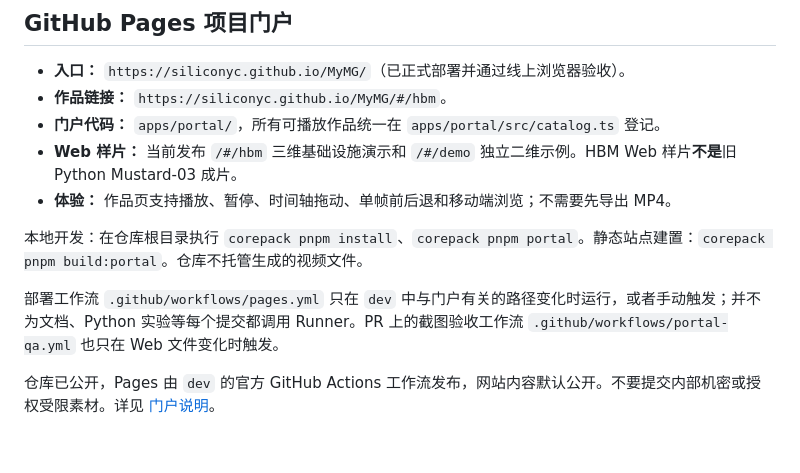
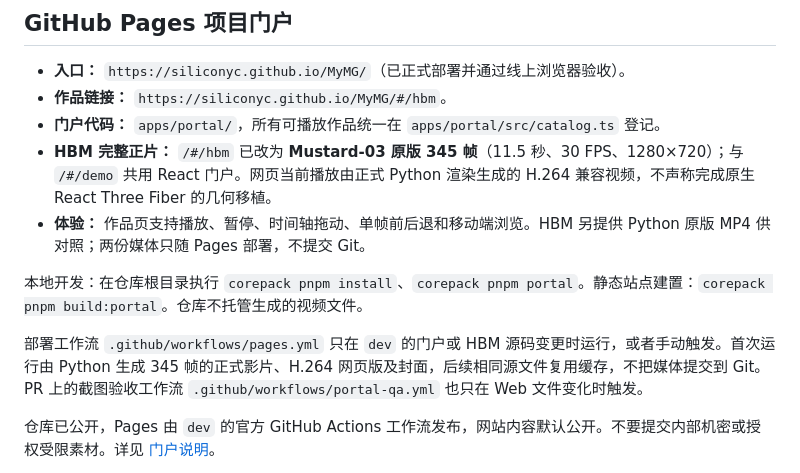
Before and after one commit to SiliconYC/MyMG, a Markdown page: README.md, the part around the change. GitHub-like rendering; blank space fills up the shorter version.

Commit message:
docs(hbm): document canonical Mustard-03 Pages playback and distinction from native geometry port

```diff
--- a/README.md
+++ b/README.md
@@ -46,12 +46,12 @@ pnpm check
 - **入口：** `https://siliconyc.github.io/MyMG/`（已正式部署并通过线上浏览器验收）。
 - **作品链接：** `https://siliconyc.github.io/MyMG/#/hbm`。
 - **门户代码：** `apps/portal/`，所有可播放作品统一在 `apps/portal/src/catalog.ts` 登记。
-- **Web 样片：** 当前发布 `/#/hbm` 三维基础设施演示和 `/#/demo` 独立二维示例。HBM Web 样片**不是**旧 Python Mustard-03 成片。
-- **体验：** 作品页支持播放、暂停、时间轴拖动、单帧前后退和移动端浏览；不需要先导出 MP4。
+- **HBM 完整正片：** `/#/hbm` 已改为 **Mustard-03 原版 345 帧**（11.5 秒、30 FPS、1280×720）；与 `/#/demo` 共用 React 门户。网页当前播放由正式 Python 渲染生成的 H.264 兼容视频，不声称完成原生 React Three Fiber 的几何移植。
+- **体验：** 作品页支持播放、暂停、时间轴拖动、单帧前后退和移动端浏览。HBM 另提供 Python 原版 MP4 供对照；两份媒体只随 Pages 部署，不提交 Git。
 
 本地开发：在仓库根目录执行 `corepack pnpm install`、`corepack pnpm portal`。静态站点建置：`corepack pnpm build:portal`。仓库不托管生成的视频文件。
 
-部署工作流 `.github/workflows/pages.yml` 只在 `dev` 中与门户有关的路径变化时运行，或者手动触发；并不为文档、Python 实验等每个提交都调用 Runner。PR 上的截图验收工作流 `.github/workflows/portal-qa.yml` 也只在 Web 文件变化时触发。
+部署工作流 `.github/workflows/pages.yml` 只在 `dev` 的门户或 HBM 源码变更时运行，或者手动触发。首次运行由 Python 生成 345 帧的正式影片、H.264 网页版及封面，后续相同源文件复用缓存，不把媒体提交到 Git。PR 上的截图验收工作流 `.github/workflows/portal-qa.yml` 也只在 Web 文件变化时触发。
 
 仓库已公开，Pages 由 `dev` 的官方 GitHub Actions 工作流发布，网站内容默认公开。不要提交内部机密或授权受限素材。详见 [门户说明](apps/portal/README.md)。
 
```
